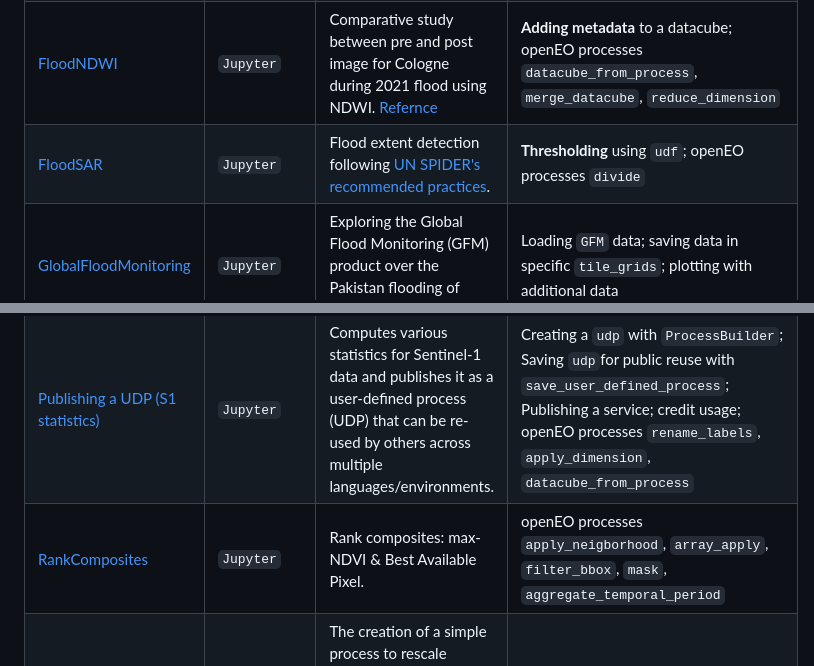
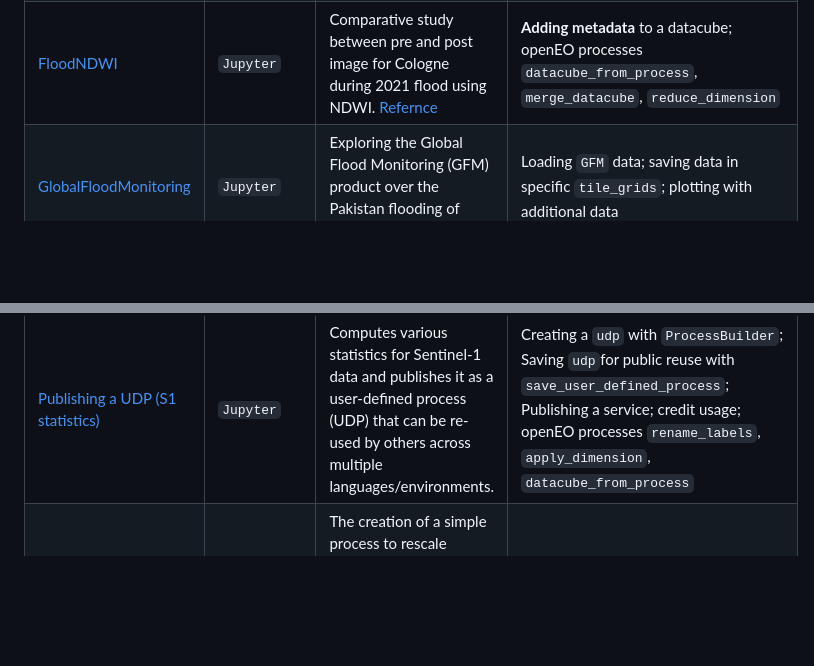
Before and after one commit to Open-EO/openeo-community-examples, a Markdown page: python/README.md, 2 parts joined by grey strips. Rendered like a GitHub page; blank space fills up the shorter version.

```diff
--- a/python/README.md
+++ b/python/README.md
@@ -16,12 +16,10 @@ The `Demonstrates` column summarizes the key openEO functionality used in each c
 | [BasicSentinelMerge](./BasicSentinelMerge/) | `Jupyter`   | Merging Sentinel 1 and 2 in a single datacube for further processing. | openEO processes `merge_cubes`, `mask_scl_dilation`, `aggregate_temporal_period`, `array_interpolate_linear`, `sar_backscatter`, `filter_bbox` |
 | [BurntMapping](./BurntMapping/)             | `Jupyter`    | Classical Normalized Burnt Ratio(NBR) difference performed using VITO backend on a chunk polygon. The method followed in this notebook to compute DNBR is inspired from [UN SPIDER's recommended practices](https://www.un-spider.org/advisory-support/recommended-practices/recommended-practice-google-earth-engine-flood-mapping). | openEO processes `run_udf`, `apply_polygon` with polygon loaded from JSON, `reduce_dimension` |
 | [FloodNDWI](./FloodNDWI/)                   | `Jupyter`    | Comparative study between pre and post image for Cologne during 2021 flood using NDWI. [Refernce](https://labo.obs-mip.fr/multitemp/the-ndwi-applied-to-the-recent-flooding-in-the-central-us/) | **Adding metadata** to a datacube; openEO processes `datacube_from_process`, `merge_datacube`, `reduce_dimension`|
-| [FloodSAR](./FloodSAR/)                     | `Jupyter`    | Flood extent detection following [UN SPIDER's recommended practices](https://www.un-spider.org/advisory-support/recommended-practices/recommended-practice-google-earth-engine-flood-mapping). | **Thresholding** using `udf`; openEO processes `divide` |
 | [GlobalFloodMonitoring](./GlobalFloodMonitoring/) | `Jupyter`    | Exploring the Global Flood Monitoring (GFM) product over the Pakistan flooding of 2022. [Reference](https://extwiki.eodc.eu/GFM) | Loading `GFM` data; saving data in specific `tile_grids`; plotting with additional data |
 | [LoadStac](./LoadStac/)                     | `Jupyter`    | Load an external file in openEO by creating a Stac Item for it. | creating a simple stac item, openEO processes `load_stac` |
 | [ParcelDelineation](./ParcelDelineation/)   | `Jupyter` | Delineates parcels with Sentinel-2 data using [ONNX](https://onnx.ai/) models. The example focuses on the inference step, using pre-trained models. It demonstrates data loading and preprocessing, inference, post-processing and finally producing vector data as a result. | Selection of best tiles; Running **ONNX models** using `udf`; postprocessing using **sobel filter** and **Felzenszwalb's algoritm** in `udf`, openEO processes `aggregate_spatial`, `build_child_callback`, `filter_labels`, `apply_neighborhood`, `raster_to_vector`, `filter_spatial`|
 | [Publishing a UDP (S1 statistics)](./Sentinel1_Stats/) | `Jupyter`   | Computes various statistics for Sentinel-1 data and publishes it as a user-defined process (UDP) that can be re-used by others across multiple languages/environments. | Creating a `udp` with `ProcessBuilder`; Saving `udp`for public reuse with `save_user_defined_process`; Publishing a service; credit usage; openEO processes `rename_labels`, `apply_dimension`, `datacube_from_process` |
-| [RankComposites](./RankComposites/)         | `Jupyter`   | Rank composites: max-NDVI & Best Available Pixel. | openEO processes `apply_neigborhood`, `array_apply`, `filter_bbox`, `mask`, `aggregate_temporal_period` |
 | [RescaleChunks](./RescaleChunks/)           | `Jupyter`   | The creation of a simple process to rescale Sentinel 2 RGB image along with the use of chunk_polygon apply with a (User Defined Function) UDF. | openEO processes `run_udf`, `chunk_polygon`, `reduce_dimension` |
 | [WorldCereal](./WorldCereal/)               | `Jupyter`   | WorldCereal data extraction sample. | openEO processes `merge_cubes`, loading **WorldCereal** data |
 | [RVI](./RVI/)               | `Jupyter`   | Calculate Radar Vegetation Index | openEO processes `sar_backscatter`, `spectral_nidices.compute_indices`; **plotting** mean result and timeseries; **Awesome Spectral Indices** |
```
